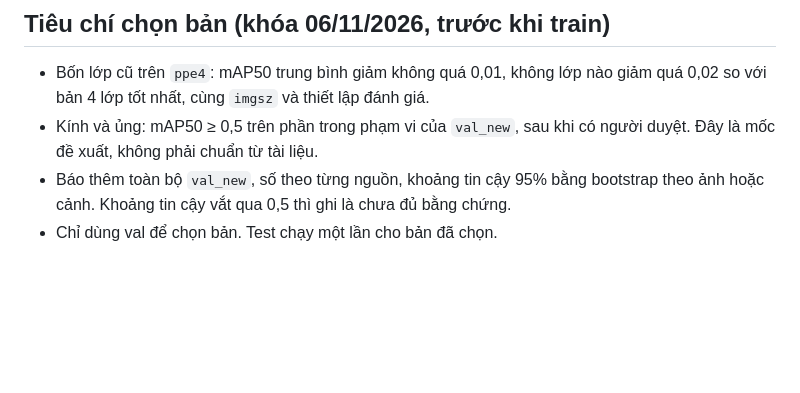
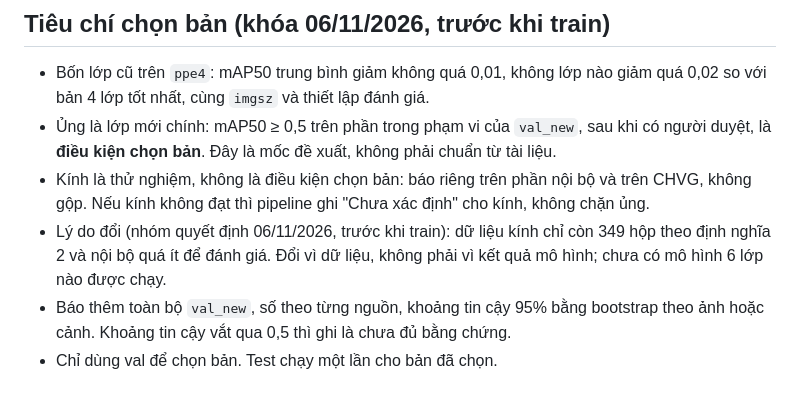
Before and after one commit to phppp-1701/PPE_Project, a Markdown page: docs/experiments/2026-11-06_ppe6_plan.md, the part around the change. Rendered like a GitHub page; blank space fills up the shorter version.

Commit message:
Thử nghiệm 6 lớp: khóa tiêu chí mới, ủng là điều kiện chọn bản, kính báo riêng
Co-Authored-By: Claude Opus 5.5 <noreply@anthropic.com>

```diff
--- a/docs/experiments/2026-11-06_ppe6_plan.md
+++ b/docs/experiments/2026-11-06_ppe6_plan.md
@@ -65,7 +65,9 @@ Hạn chế:
 ## Tiêu chí chọn bản (khóa 06/11/2026, trước khi train)
 
 - Bốn lớp cũ trên `ppe4`: mAP50 trung bình giảm không quá 0,01, không lớp nào giảm quá 0,02 so với bản 4 lớp tốt nhất, cùng `imgsz` và thiết lập đánh giá.
-- Kính và ủng: mAP50 ≥ 0,5 trên phần trong phạm vi của `val_new`, sau khi có người duyệt. Đây là mốc đề xuất, không phải chuẩn từ tài liệu.
+- Ủng là lớp mới chính: mAP50 ≥ 0,5 trên phần trong phạm vi của `val_new`, sau khi có người duyệt, là **điều kiện chọn bản**. Đây là mốc đề xuất, không phải chuẩn từ tài liệu.
+- Kính là thử nghiệm, không là điều kiện chọn bản: báo riêng trên phần nội bộ và trên CHVG, không gộp. Nếu kính không đạt thì pipeline ghi "Chưa xác định" cho kính, không chặn ủng.
+- Lý do đổi (nhóm quyết định 06/11/2026, trước khi train): dữ liệu kính chỉ còn 349 hộp theo định nghĩa 2 và nội bộ quá ít để đánh giá. Đổi vì dữ liệu, không phải vì kết quả mô hình; chưa có mô hình 6 lớp nào được chạy.
 - Báo thêm toàn bộ `val_new`, số theo từng nguồn, khoảng tin cậy 95% bằng bootstrap theo ảnh hoặc cảnh. Khoảng tin cậy vắt qua 0,5 thì ghi là chưa đủ bằng chứng.
 - Chỉ dùng val để chọn bản. Test chạy một lần cho bản đã chọn.
 
```
